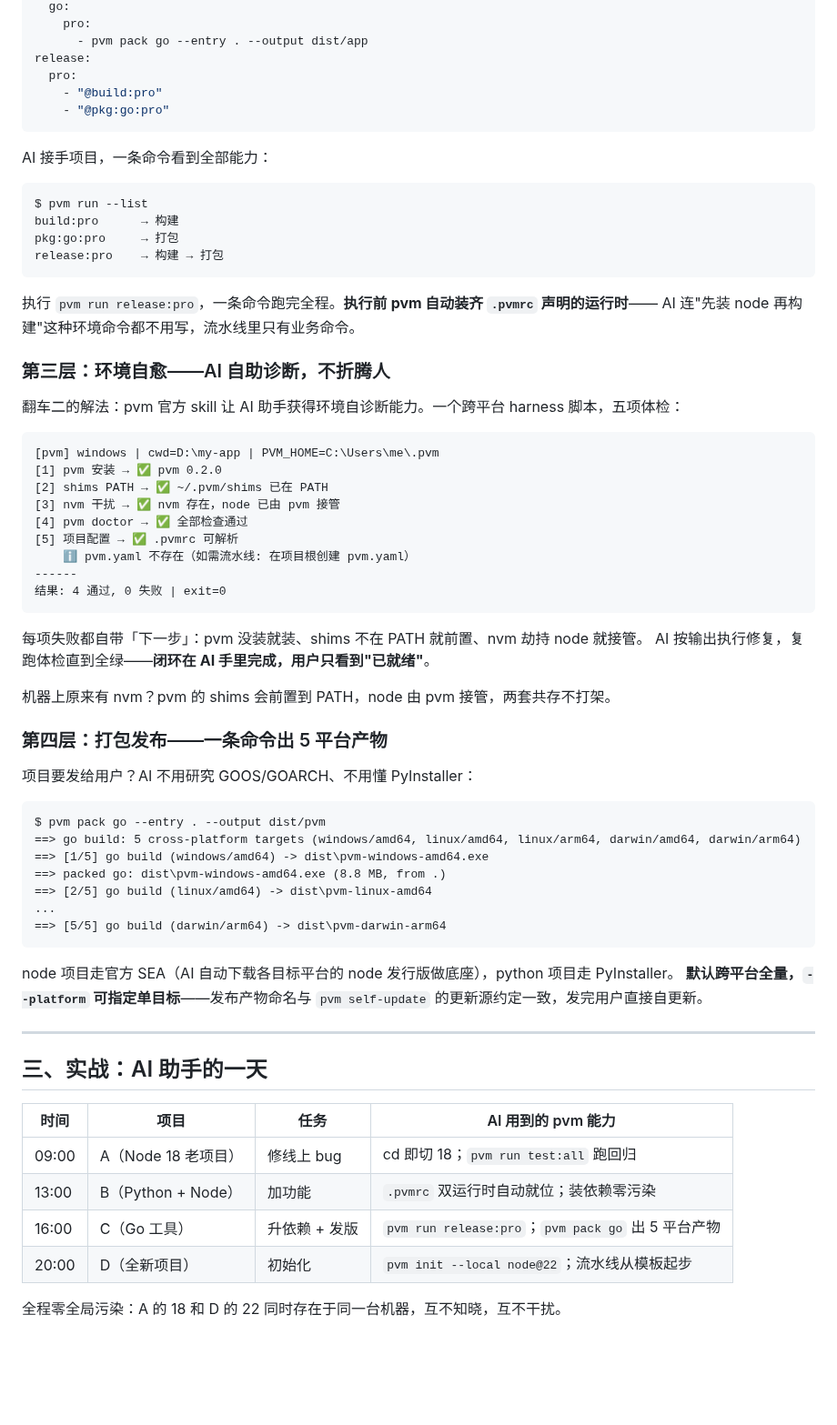
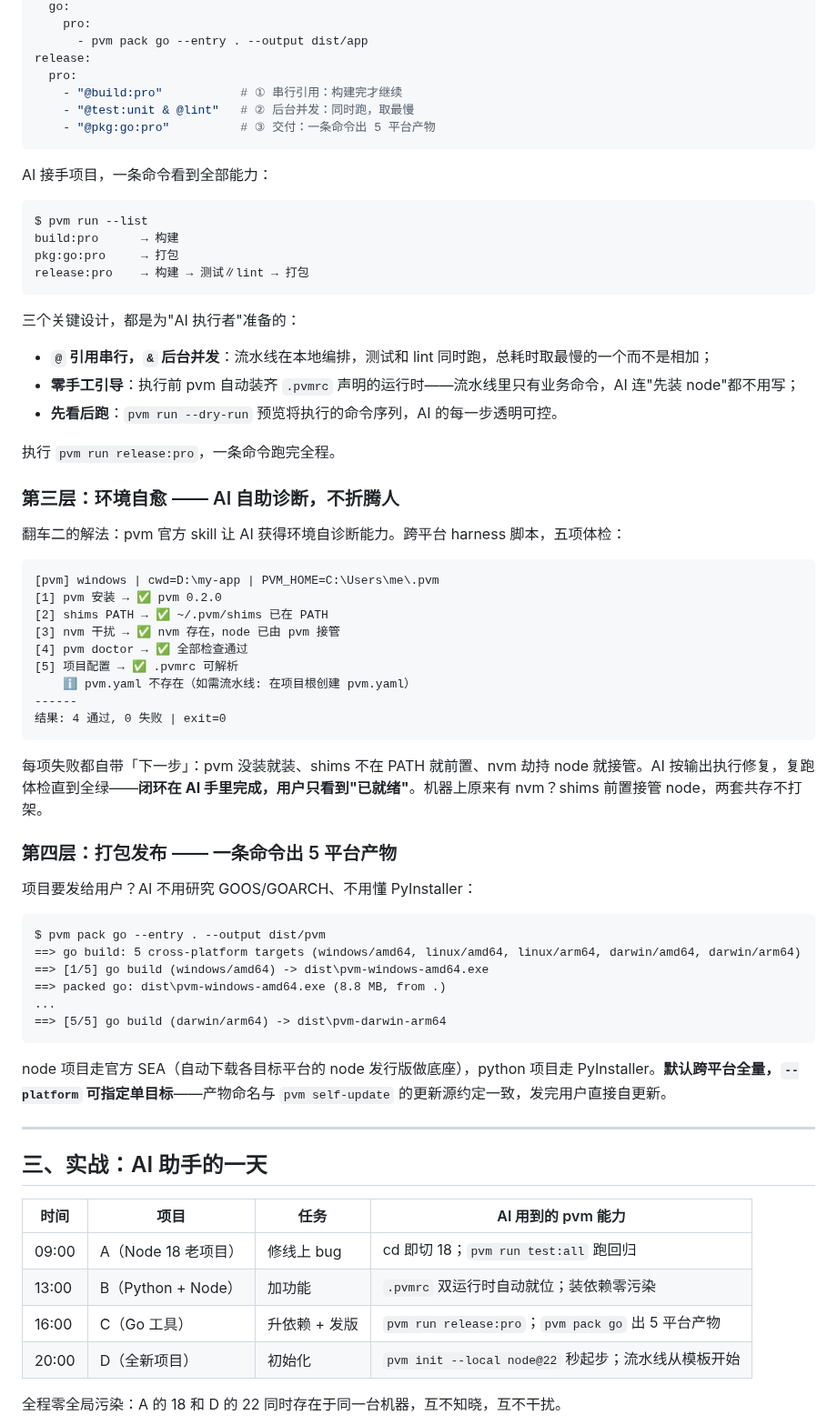
Before and after one commit to Lycorxy/pvm, a Markdown page: pvm_ai_mate.md, the part around one of its changes. Shown at 91% size. Drawn GitHub-style; blank space fills up the shorter version.

````diff
--- a/pvm_ai_mate.md
+++ b/pvm_ai_mate.md
@@ -65,8 +68,9 @@ pkg:
       - pvm pack go --entry . --output dist/app
 release:
   pro:
-    - "@build:pro"
-    - "@pkg:go:pro"
+    - "@build:pro"           # ① 串行引用：构建完才继续
+    - "@test:unit & @lint"   # ② 后台并发：同时跑，取最慢
+    - "@pkg:go:pro"          # ③ 交付：一条命令出 5 平台产物
 ```
 
 AI 接手项目，一条命令看到全部能力：
@@ -75,15 +79,20 @@ AI 接手项目，一条命令看到全部能力：
 $ pvm run --list
 build:pro      → 构建
 pkg:go:pro     → 打包
-release:pro    → 构建 → 打包
+release:pro    → 构建 → 测试∥lint → 打包
 ```
 
-执行 `pvm run release:pro`，一条命令跑完全程。**执行前 pvm 自动装齐 `.pvmrc` 声明的运行时**——
-AI 连"先装 node 再构建"这种环境命令都不用写，流水线里只有业务命令。
+三个关键设计，都是为"AI 执行者"准备的：
 
-### 第三层：环境自愈——AI 自助诊断，不折腾人
+- **`@` 引用串行，`&` 后台并发**：流水线在本地编排，测试和 lint 同时跑，总耗时取最慢的一个而不是相加；
+- **零手工引导**：执行前 pvm 自动装齐 `.pvmrc` 声明的运行时——流水线里只有业务命令，AI 连"先装 node"都不用写；
+- **先看后跑**：`pvm run --dry-run` 预览将执行的命令序列，AI 的每一步透明可控。
 
-翻车二的解法：pvm 官方 skill 让 AI 助手获得环境自诊断能力。一个跨平台 harness 脚本，五项体检：
+执行 `pvm run release:pro`，一条命令跑完全程。
+
+### 第三层：环境自愈 —— AI 自助诊断，不折腾人
+
+翻车二的解法：pvm 官方 skill 让 AI 获得环境自诊断能力。跨平台 harness 脚本，五项体检：
 
 ```
 [pvm] windows | cwd=D:\my-app | PVM_HOME=C:\Users\me\.pvm
@@ -97,12 +106,9 @@ AI 连"先装 node 再构建"这种环境命令都不用写，流水线里只有
 结果: 4 通过, 0 失败 | exit=0
 ```
 
-每项失败都自带「下一步」：pvm 没装就装、shims 不在 PATH 就前置、nvm 劫持 node 就接管。
-AI 按输出执行修复，复跑体检直到全绿——**闭环在 AI 手里完成，用户只看到"已就绪"**。
+每项失败都自带「下一步」：pvm 没装就装、shims 不在 PATH 就前置、nvm 劫持 node 就接管。AI 按输出执行修复，复跑体检直到全绿——**闭环在 AI 手里完成，用户只看到"已就绪"**。机器上原来有 nvm？shims 前置接管 node，两套共存不打架。
 
-机器上原来有 nvm？pvm 的 shims 会前置到 PATH，node 由 pvm 接管，两套共存不打架。
-
-### 第四层：打包发布——一条命令出 5 平台产物
+### 第四层：打包发布 —— 一条命令出 5 平台产物
 
 项目要发给用户？AI 不用研究 GOOS/GOARCH、不用懂 PyInstaller：
 
@@ -111,13 +117,11 @@ $ pvm pack go --entry . --output dist/pvm
 ==> go build: 5 cross-platform targets (windows/amd64, linux/amd64, linux/arm64, darwin/amd64, darwin/arm64)
 ==> [1/5] go build (windows/amd64) -> dist\pvm-windows-amd64.exe
 ==> packed go: dist\pvm-windows-amd64.exe (8.8 MB, from .)
-==> [2/5] go build (linux/amd64) -> dist\pvm-linux-amd64
 ...
 ==> [5/5] go build (darwin/arm64) -> dist\pvm-darwin-arm64
 ```
 
-node 项目走官方 SEA（AI 自动下载各目标平台的 node 发行版做底座），python 项目走 PyInstaller。
-**默认跨平台全量，`--platform` 可指定单目标**——发布产物命名与 `pvm self-update` 的更新源约定一致，发完用户直接自更新。
+node 项目走官方 SEA（自动下载各目标平台的 node 发行版做底座），python 项目走 PyInstaller。**默认跨平台全量，`--platform` 可指定单目标**——产物命名与 `pvm self-update` 的更新源约定一致，发完用户直接自更新。
 
 ---
 
@@ -128,7 +132,7 @@ node 项目走官方 SEA（AI 自动下载各目标平台的 node 发行版做
 | 09:00 | A（Node 18 老项目） | 修线上 bug | cd 即切 18；`pvm run test:all` 跑回归 |
 | 13:00 | B（Python + Node） | 加功能 | `.pvmrc` 双运行时自动就位；装依赖零污染 |
 | 16:00 | C（Go 工具） | 升依赖 + 发版 | `pvm run release:pro`；`pvm pack go` 出 5 平台产物 |
-| 20:00 | D（全新项目） | 初始化 | `pvm init --local node@22`；流水线从模板起步 |
+| 20:00 | D（全新项目） | 初始化 | `pvm init --local node@22` 秒起步；流水线从模板开始 |
 
 全程零全局污染：A 的 18 和 D 的 22 同时存在于同一台机器，互不知晓，互不干扰。
 
````
Also changed, not shown: other parts of pvm_ai_mate.md (+50 -35 lines), diagrams/ai-mate-01-value.png (added), 3 other files.
